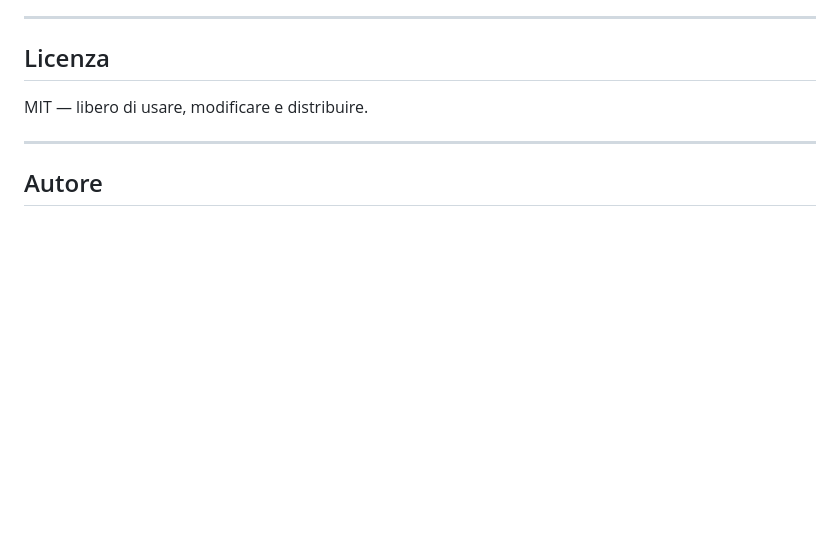
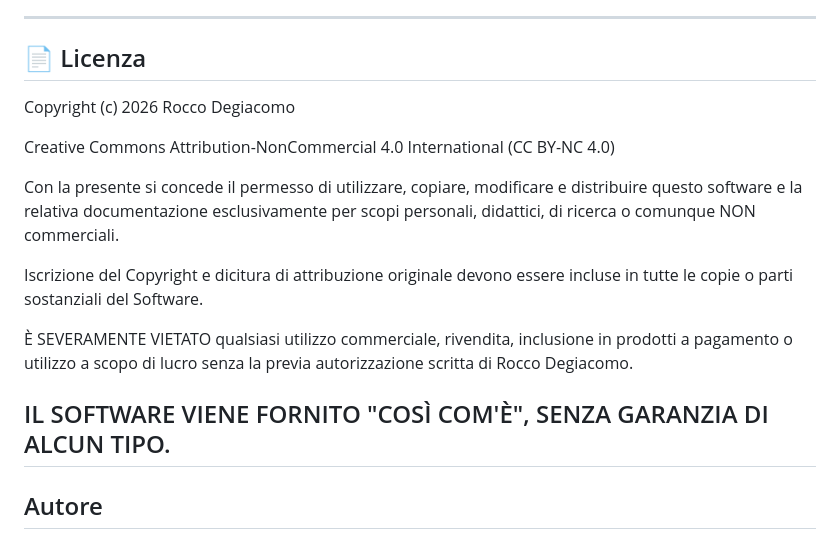
Before and after one commit to ingannicus/Gideon-AI, a Markdown page: README.md, the part around the change. Rendered like a GitHub page; blank space fills up the shorter version.

Commit message:
Revise license section in README.md
Updated license section with new licensing information and conditions.

```diff
--- a/README.md
+++ b/README.md
@@ -159,10 +159,19 @@ gideon-ai/
 
 ---
 
-## Licenza
+## 📄 Licenza
 
-MIT — libero di usare, modificare e distribuire.
+Copyright (c) 2026 Rocco Degiacomo
 
+Creative Commons Attribution-NonCommercial 4.0 International (CC BY-NC 4.0)
+
+Con la presente si concede il permesso di utilizzare, copiare, modificare e distribuire questo software e la relativa documentazione esclusivamente per scopi personali, didattici, di ricerca o comunque NON commerciali.
+
+Iscrizione del Copyright e dicitura di attribuzione originale devono essere incluse in tutte le copie o parti sostanziali del Software.
+
+È SEVERAMENTE VIETATO qualsiasi utilizzo commerciale, rivendita, inclusione in prodotti a pagamento o utilizzo a scopo di lucro senza la previa autorizzazione scritta di Rocco Degiacomo.
+
+IL SOFTWARE VIENE FORNITO "COSÌ COM'È", SENZA GARANZIA DI ALCUN TIPO.
 ---
 
 ## Autore
```
